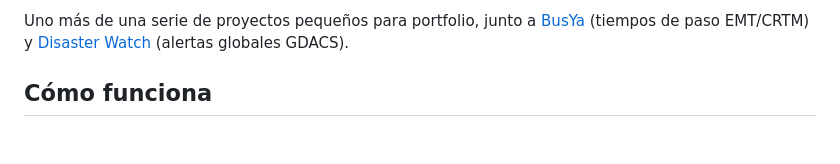
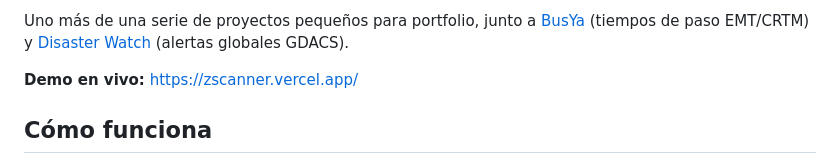
Before and after one commit to rzazo24/zscanner, a Markdown page: README.md, the part around the change. Rendered like a GitHub page; blank space fills up the shorter version.

Commit message:
Add live demo link to README
Co-Authored-By: Claude Sonnet 5 <noreply@anthropic.com>

```diff
--- a/README.md
+++ b/README.md
@@ -17,6 +17,8 @@ cargado por CDN.
 Uno más de una serie de proyectos pequeños para portfolio, junto a
 [BusYa](https://github.com/rzazo24/busya) (tiempos de paso EMT/CRTM) y
 [Disaster Watch](https://github.com/rzazo24/disaster-watch) (alertas globales GDACS).
+
+**Demo en vivo:** https://zscanner.vercel.app/
 
 ## Cómo funciona
 
```
